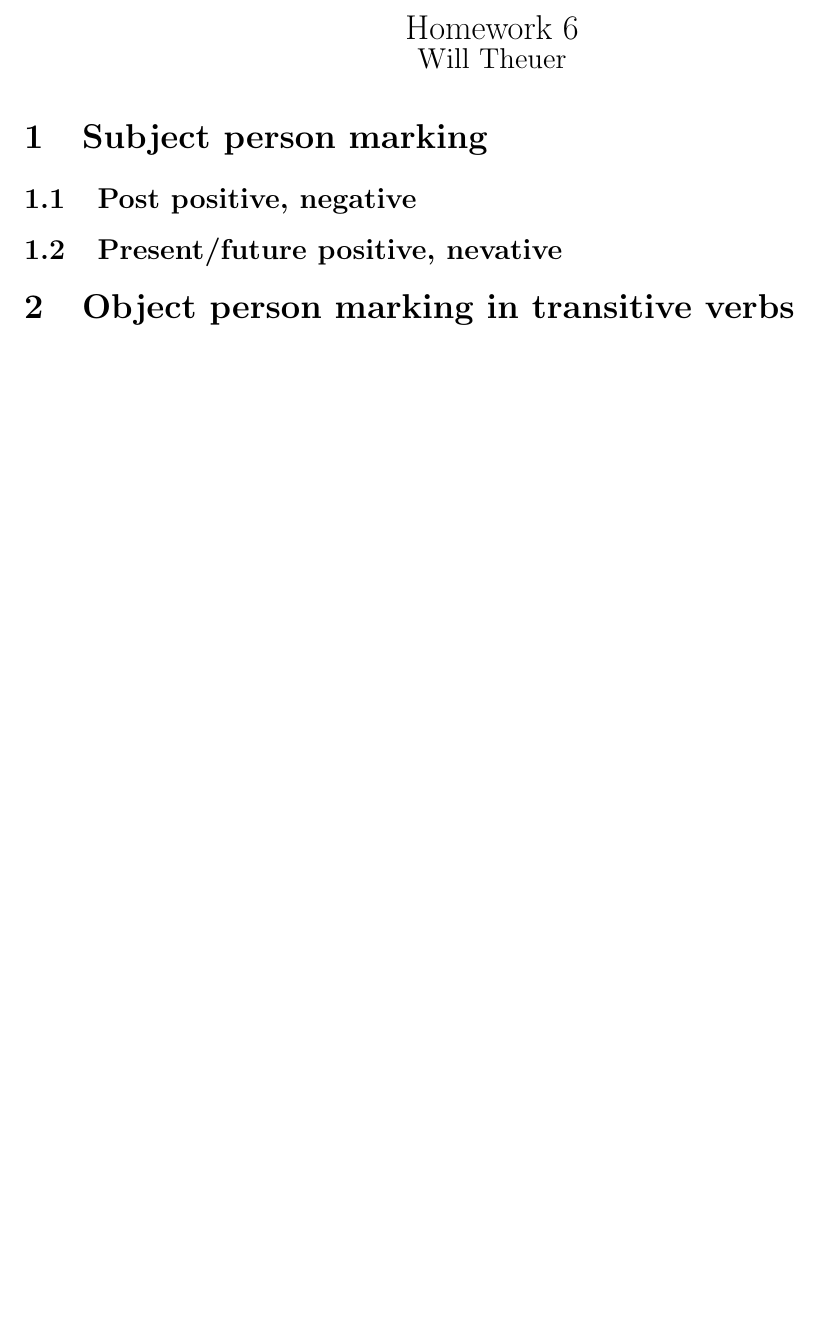
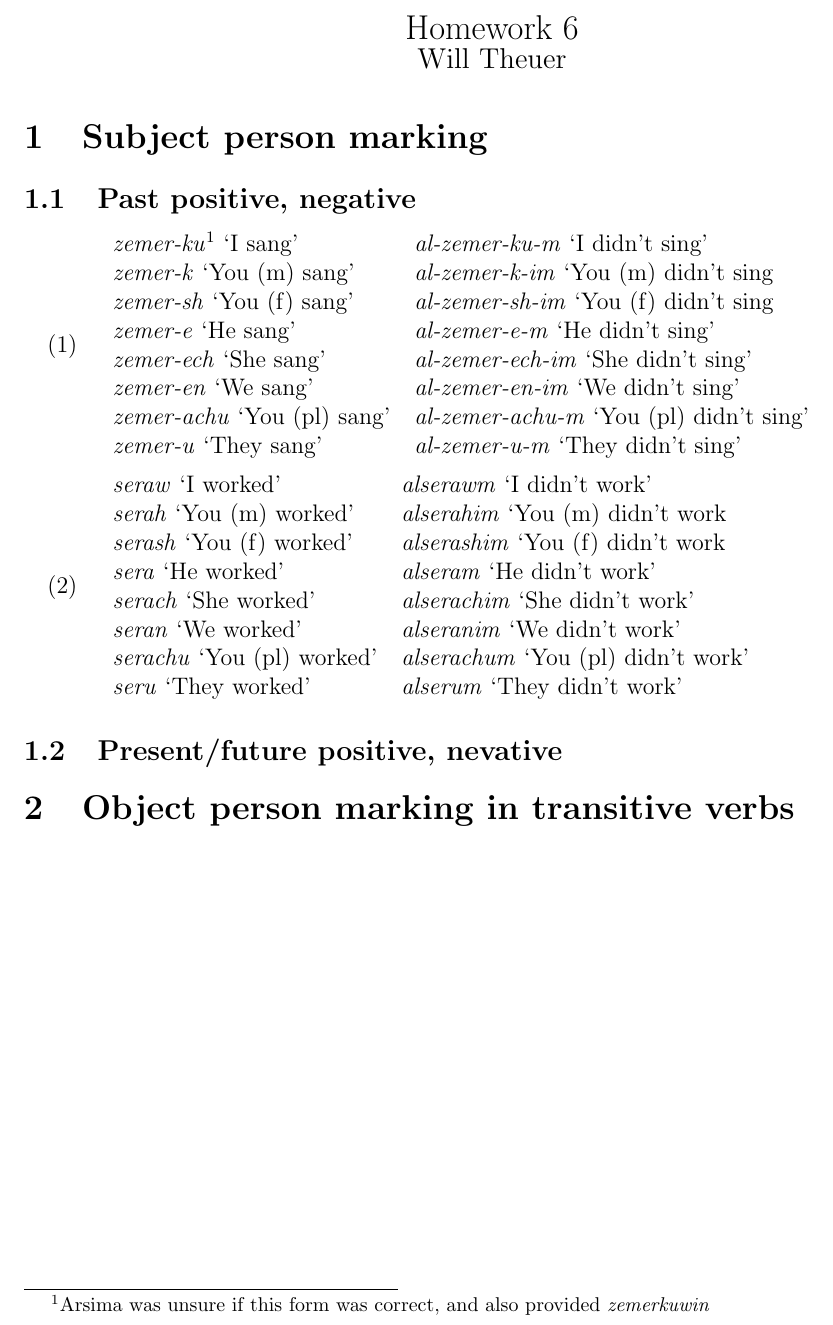
Before and after one commit to watheuer/field_methods, a LaTeX problem sheet (hw6/hw6.tex): part of the page, cut so that both start at the same text, the shorter picture padded with empty space. Compiled offline with pdfLaTeX.

Commit message:
Add past positive, negative data

```diff
--- a/hw6/hw6.tex
+++ b/hw6/hw6.tex
@@ -45,8 +33,43 @@ Grading rubric: Is your segmentation of words into morphemes sensible and consis
 
 \section{Subject person marking}
 
-\subsection{Post positive, negative}
+\subsection{Past positive, negative}
+\iffalse
+*Past tense in positive and negative.* Please describe the person marking in intransitive verbs in the past tense in the positive and negative. According to my notes, we have these forms for merot' 'to run', mezemir 'to sing', mesrat 'to work', and meblat 'to eat'. You might use a layout like this:
+
+(1)   sera-w 'I worked'                al-sera-w-m 'I didn't work'
+
+        sera-h 'you m. worked'      al-sera-h-im 'you m. didn't work'
+\fi
+\begin{exe}
+  \ex
+  \begin{tabular}{ll}
+    \orth{zemer-ku}\footnote{Arsima was unsure if this form was correct, and also provided \orth{zemerkuwin}} `I sang' & \orth{al-zemer-ku-m} `I didn't sing' \\
+    \orth{zemer-k} `You (m) sang' & \orth{al-zemer-k-im} `You (m) didn't sing \\
+    \orth{zemer-sh} `You (f) sang' & \orth{al-zemer-sh-im} `You (f) didn't sing \\
+    \orth{zemer-e} `He sang' & \orth{al-zemer-e-m} `He didn't sing' \\
+    \orth{zemer-ech} `She sang' & \orth{al-zemer-ech-im} `She didn't sing' \\
+    \orth{zemer-en} `We sang' & \orth{al-zemer-en-im} `We didn't sing' \\
+    \orth{zemer-achu} `You (pl) sang' & \orth{al-zemer-achu-m} `You (pl) didn't sing' \\
+    \orth{zemer-u} `They sang' & \orth{al-zemer-u-m} `They didn't sing' \\
+  \end{tabular}
+
+  \ex
+  \begin{tabular}{ll}
+    \orth{seraw} `I worked' & \orth{alserawm} `I didn't work' \\
+    \orth{serah} `You (m) worked' & \orth{alserahim} `You (m) didn't work \\
+    \orth{serash} `You (f) worked' & \orth{alserashim} `You (f) didn't work \\
+    \orth{sera} `He worked' & \orth{alseram} `He didn't work' \\
+    \orth{serach} `She worked' & \orth{alserachim} `She didn't work' \\
+    \orth{seran} `We worked' & \orth{alseranim} `We didn't work' \\
+    \orth{serachu} `You (pl) worked' & \orth{alserachum} `You (pl) didn't work' \\
+    \orth{seru} `They worked' & \orth{alserum} `They didn't work' \\
+  \end{tabular}
+\end{exe}
 
 \subsection{Present/future positive, nevative}
+\iffalse
+*Present/future tense in positive and negative.* Please describe the person marking in intransitive verbs in the present/future tense in the positive and negative. I think we only have these forms for merot' 'to run', collected on 2/16 (irot'alew 'I run', alrot'im 'I don't run'). These forms are surprising and quite challenging.
+\fi
 
 \section{Object person marking in transitive verbs}
```
Also changed, not shown: hw6/hw6.pdf, hw6/hw6.tex (16 more changed lines), 1 other file.
